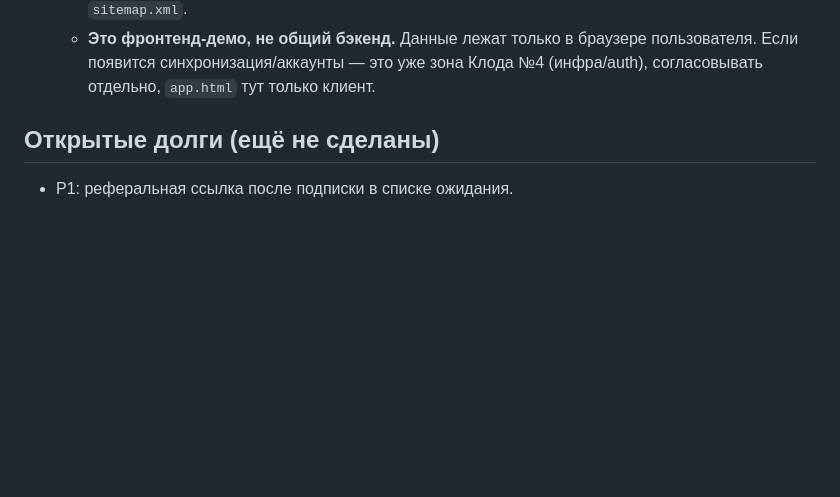
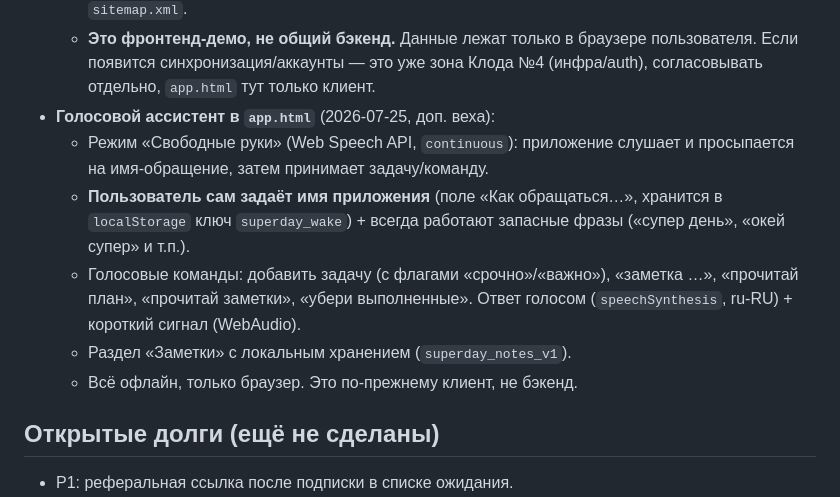
Before and after one commit to HADJAL001/superday-site, a Markdown page: COORDINATION.md, the part around the change. GitHub-like rendering; blank space fills up the shorter version.

Commit message:
Координация: отметил голосовой ассистент и своё имя-обращение в app.html
Co-Authored-By: Claude Opus 4.8 <noreply@anthropic.com>

```diff
--- a/COORDINATION.md
+++ b/COORDINATION.md
@@ -79,6 +79,17 @@
   - **Это фронтенд-демо, не общий бэкенд.** Данные лежат только в браузере
     пользователя. Если появится синхронизация/аккаунты — это уже зона Клода №4
     (инфра/auth), согласовывать отдельно, `app.html` тут только клиент.
+- **Голосовой ассистент в `app.html`** (2026-07-25, доп. веха):
+  - Режим «Свободные руки» (Web Speech API, `continuous`): приложение слушает
+    и просыпается на имя-обращение, затем принимает задачу/команду.
+  - **Пользователь сам задаёт имя приложения** (поле «Как обращаться…»,
+    хранится в `localStorage` ключ `superday_wake`) + всегда работают запасные
+    фразы («супер день», «окей супер» и т.п.).
+  - Голосовые команды: добавить задачу (с флагами «срочно»/«важно»),
+    «заметка …», «прочитай план», «прочитай заметки», «убери выполненные».
+    Ответ голосом (`speechSynthesis`, ru-RU) + короткий сигнал (WebAudio).
+  - Раздел «Заметки» с локальным хранением (`superday_notes_v1`).
+  - Всё офлайн, только браузер. Это по-прежнему клиент, не бэкенд.
 
 ## Открытые долги (ещё не сделаны)
 
```
